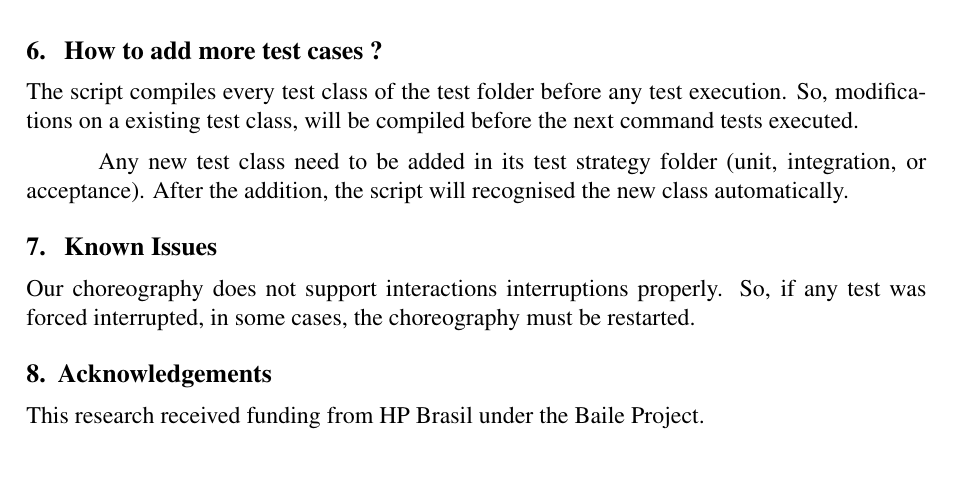
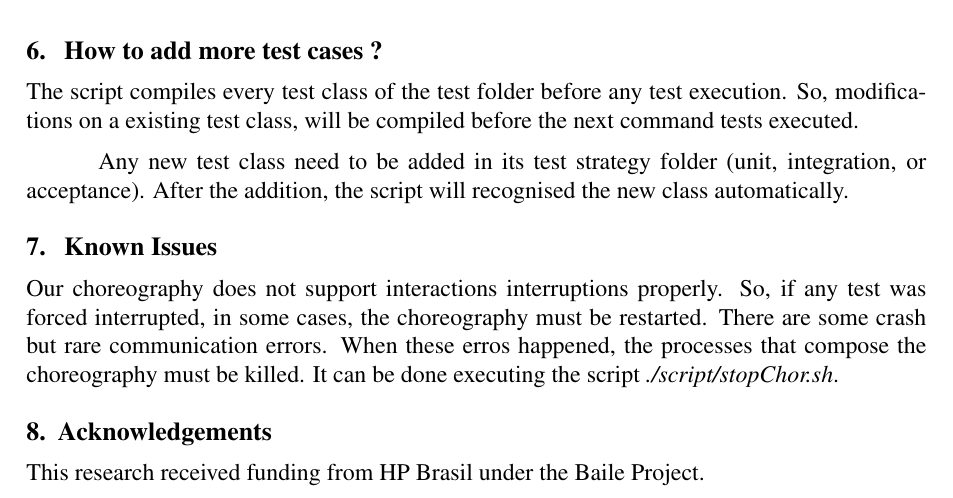
Before and after one commit to choreos/Baile-V-V-Prototype, a LaTeX document (user-guide/user-guide.tex): part of page 4 of 5, cut so that both start at the same text, the shorter picture padded with empty space. Compiled offline with pdfLaTeX.

Commit message:
more known issues

```diff
--- a/user-guide/user-guide.tex
+++ b/user-guide/user-guide.tex
@@ -159,7 +160,7 @@ The script compiles every test class of the test folder before any test executio
 Any new test class need to be added in its test strategy folder (unit, integration, or acceptance). After the addition, the script will recognised the new class automatically.
 
 \section{ Known Issues }
-Our choreography does not support interactions interruptions properly. So, if any test was forced interrupted, in some cases, the choreography must be restarted.
+Our choreography does not support interactions interruptions properly. So, if any test was forced interrupted, in some cases, the choreography must be restarted. There are some crash but rare communication errors. When these erros happened, the processes that compose the choreography must be killed. It can be done executing the script \textit{./script/stopChor.sh}.
 
 \section{Acknowledgements}
 This research received funding from HP Brasil under the Baile Project.
```
Also changed, not shown: user-guide/user-guide.pdf (deleted), user-guide/user-guide.tex (1 more changed lines), 3 other files.
